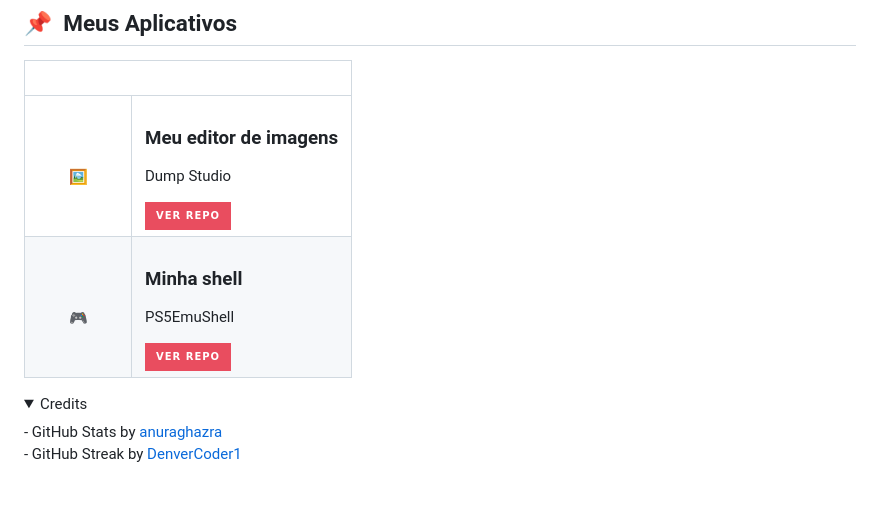
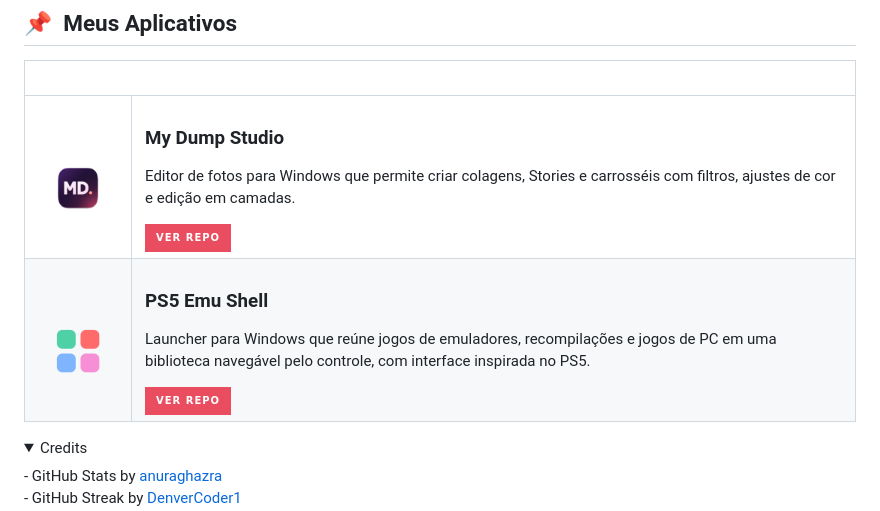
Before and after one commit to felipeAguiarCode/felipeAguiarCode, a Markdown page: README.md, the part around one of its changes. Rendered like a GitHub page; pictures changed too: .github/assets/icons/my-dump-studio.png (added), .github/assets/icons/ps5-emu-shell.png (added); folded sections open; badges without logos; blank space fills up the shorter version.

```diff
--- a/README.md
+++ b/README.md
@@ -82,9 +88,9 @@ Mais vídeos do Felipão? [Veja meu Canal do Youtube.](https://www.youtube.com/@
 	<tbody>
 		<tr>
 			<td align="center" valign="top" width="80"><br />
-				🖼️
+				<img src="./.github/assets/icons/my-dump-studio.png" width="48" alt="">
 			</td>
 			<td valign="top">
-				<h3>Meu editor de imagens</h3>
-				<p>Dump Studio</p>
+				<h3>My Dump Studio</h3>
+				<p>Editor de fotos para Windows que permite criar colagens, Stories e carrosséis com filtros, ajustes de cor e edição em camadas.</p>
 				<a href="https://github.com/felipeAguiarCode/dump-studio">
@@ -94,9 +100,9 @@ Mais vídeos do Felipão? [Veja meu Canal do Youtube.](https://www.youtube.com/@
 		</tr>
 		<tr>
 			<td align="center" valign="top" width="80"><br />
-				🎮
+				<img src="./.github/assets/icons/ps5-emu-shell.png" width="48" alt="">
 			</td>
 			<td valign="top">
-				<h3>Minha shell</h3>
-				<p>PS5EmuShell</p>
+				<h3>PS5 Emu Shell</h3>
+				<p>Launcher para Windows que reúne jogos de emuladores, recompilações e jogos de PC em uma biblioteca navegável pelo controle, com interface inspirada no PS5.</p>
 				<a href="https://github.com/felipeAguiarCode/PS5EmuShell">
```
Also changed, not shown: other parts of README.md (+8 -2 lines).
